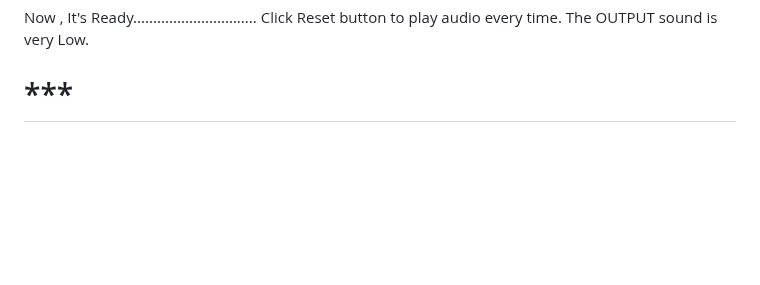
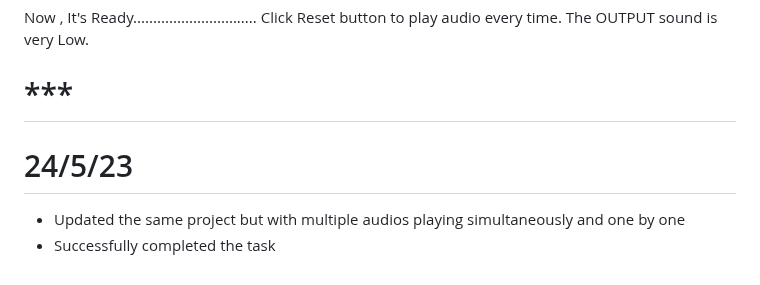
Before and after one commit to J0seph-Th0mas/internshipfablab.github.io, a Markdown page: README.md, the part around the change. Rendered like a GitHub page; blank space fills up the shorter version.

```diff
--- a/README.md
+++ b/README.md
@@ -144,3 +144,7 @@ Click Reset button to play audio every time.
 The OUTPUT sound is very Low.
 
 # ***
+
+# 24/5/23
+* Updated the same project but with multiple audios playing simultaneously and one by one
+* Successfully completed the task
```
